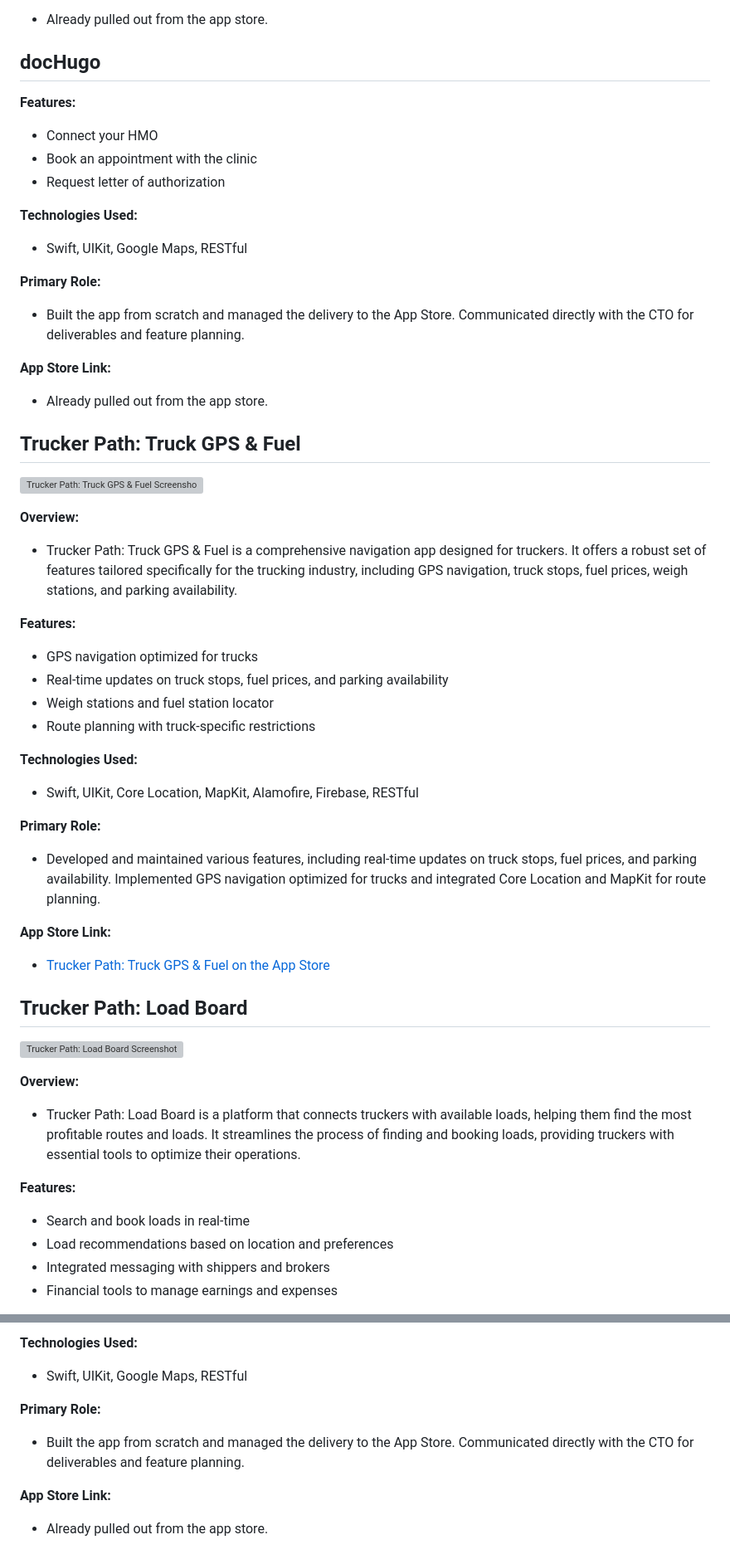
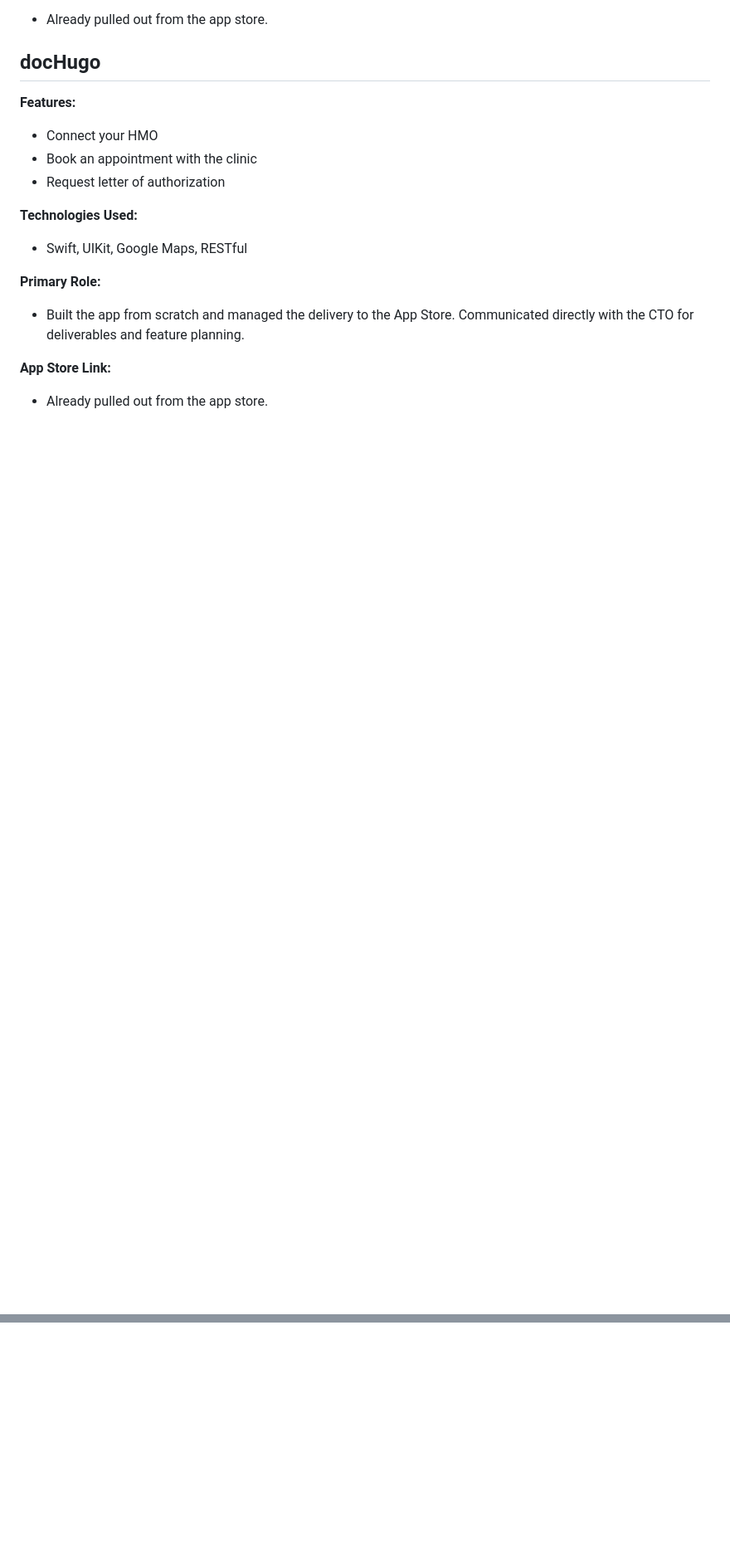
Before and after one commit to russelusi/app-portfolio, a Markdown page: README.md, 2 parts joined by grey strips. Shown at 83% size. GitHub-like rendering; blank space fills up the shorter version; grey boxes are pictures that could not be loaded.

```diff
--- a/README.md
+++ b/README.md
@@ -162,37 +162,3 @@ Welcome to my portfolio! Here you'll find information about my projects and expe
 
 **App Store Link:**
 - Already pulled out from the app store.
-
-## Trucker Path: Truck GPS & Fuel
-![Trucker Path: Truck GPS & Fuel Screenshot](images/trucker_path_gps.png)
-
-**Overview:**
-- Trucker Path: Truck GPS & Fuel is a comprehensive navigation app designed for truckers. It offers a robust set of features tailored specifically for the trucking industry, including GPS navigation, truck stops, fuel prices, weigh stations, and parking availability.
-
-**Features:**
-- GPS navigation optimized for trucks
-- Real-time updates on truck stops, fuel prices, and parking availability
-- Weigh stations and fuel station locator
-- Route planning with truck-specific restrictions
-
-**Technologies Used:**
-- Swift, UIKit, Core Location, MapKit, Alamofire, Firebase, RESTful
-
-**Primary Role:**
-- Developed and maintained various features, including real-time updates on truck stops, fuel prices, and parking availability. Implemented GPS navigation optimized for trucks and integrated Core Location and MapKit for route planning.
-
-**App Store Link:**
-- [Trucker Path: Truck GPS & Fuel on the App Store](https://apps.apple.com/ph/app/trucker-path-truck-gps-fuel/id782746890)
-
-## Trucker Path: Load Board
-![Trucker Path: Load Board Screenshot](images/trucker_path_load_board.png)
-
-**Overview:**
-- Trucker Path: Load Board is a platform that connects truckers with available loads, helping them find the most profitable routes and loads. It streamlines the process of finding and booking loads, providing truckers with essential tools to optimize their operations.
-
-**Features:**
-- Search and book loads in real-time
-- Load recommendations based on location and preferences
-- Integrated messaging with shippers and brokers
-- Financial tools to manage earnings and expenses
-
@@ -305,8 +164,0 @@ Welcome to my portfolio! Here you'll find information about my projects and expe
-**Technologies Used:**
-- Swift, UIKit, Google Maps, RESTful
-
-**Primary Role:**
-- Built the app from scratch and managed the delivery to the App Store. Communicated directly with the CTO for deliverables and feature planning.
-
-**App Store Link:**
-- Already pulled out from the app store.
```
Also changed, not shown: other parts of README.md (+0 -106 lines).
